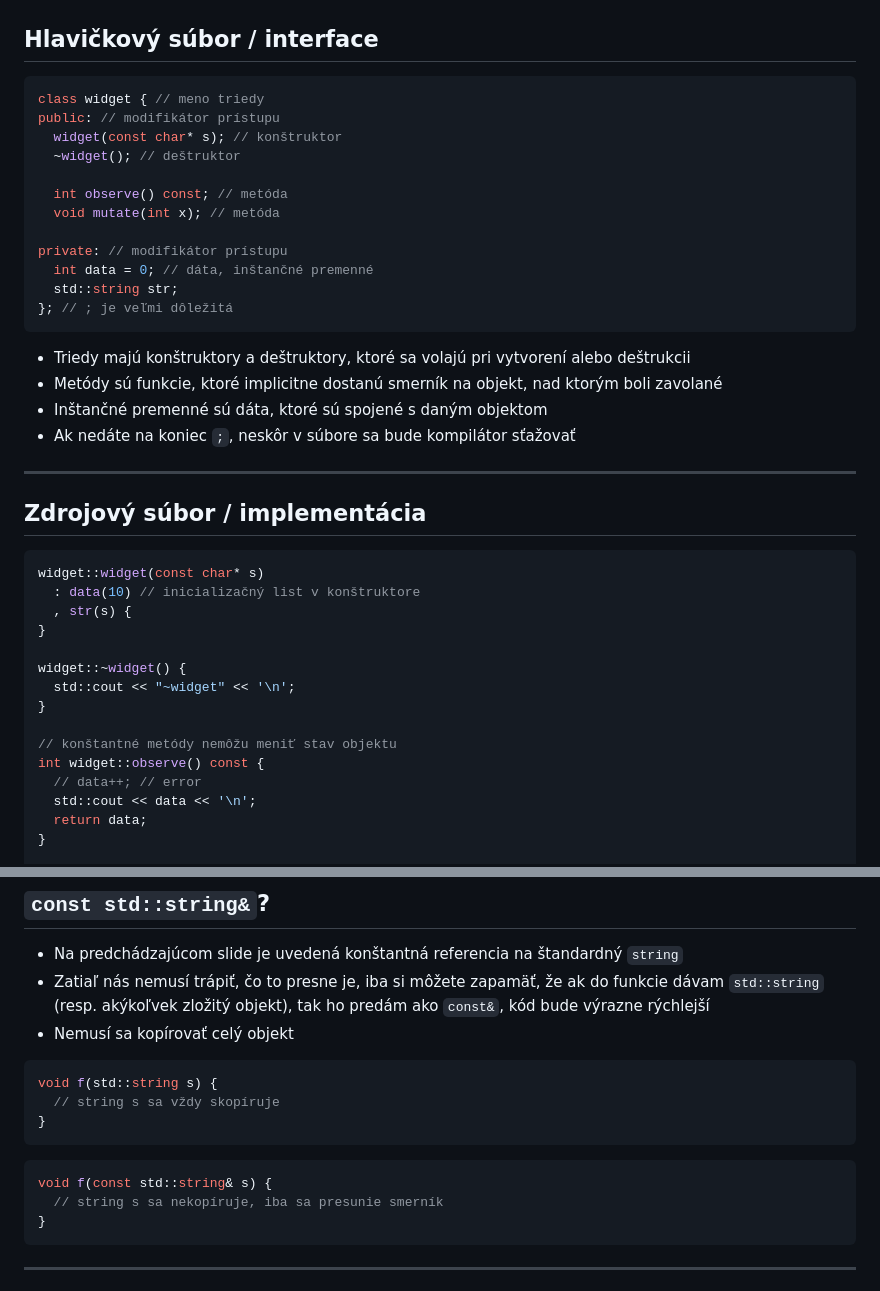
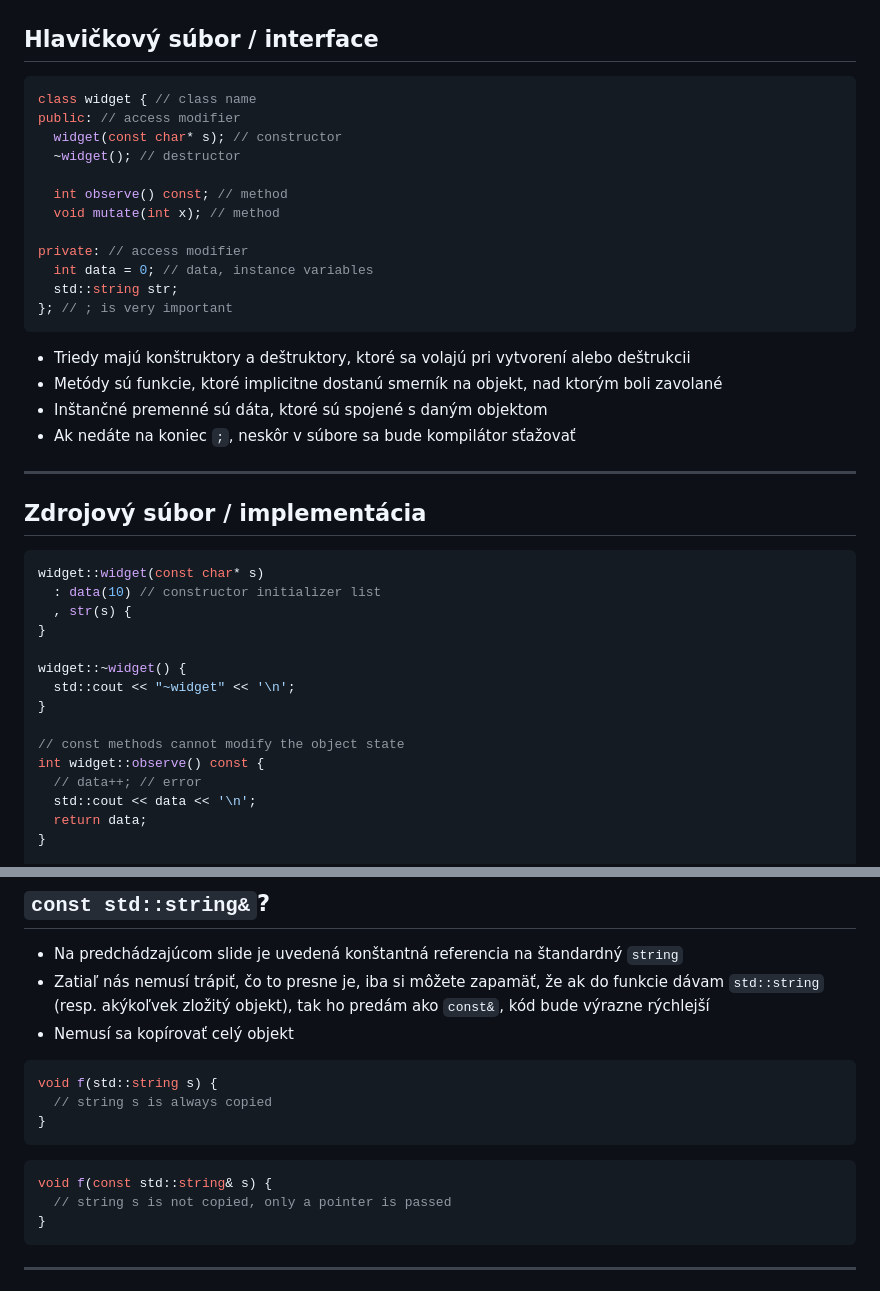
Before and after one commit to cppseminar/apc-lectures, a Markdown page: public/lectures/3_scope_class.md, 2 parts joined by grey strips. Rendered like a GitHub page.

Commit message:
change code comments to english

````diff
--- a/public/lectures/3_scope_class.md
+++ b/public/lectures/3_scope_class.md
@@ -232,18 +232,18 @@ note: nekonečný cyklus je inak viacmenej undefined
 ## Hlavičkový súbor / interface
 
 ```cpp
-class widget { // meno triedy
-public: // modifikátor prístupu
-  widget(const char* s); // konštruktor
-  ~widget(); // deštruktor
+class widget { // class name
+public: // access modifier
+  widget(const char* s); // constructor
+  ~widget(); // destructor
 
-  int observe() const; // metóda
-  void mutate(int x); // metóda
+  int observe() const; // method
+  void mutate(int x); // method
 
-private: // modifikátor prístupu
-  int data = 0; // dáta, inštančné premenné
+private: // access modifier
+  int data = 0; // data, instance variables
   std::string str;
-}; // ; je veľmi dôležitá
+}; // ; is very important
 ```
 
 * Triedy majú konštruktory a deštruktory, ktoré sa volajú pri vytvorení alebo deštrukcii
@@ -257,7 +257,7 @@ private: // modifikátor prístupu
 
 ```cpp
 widget::widget(const char* s)
-  : data(10) // inicializačný list v konštruktore
+  : data(10) // constructor initializer list
   , str(s) {
 }
 
@@ -265,7 +265,7 @@ widget::~widget() {
   std::cout << "~widget" << '\n';
 }
 
-// konštantné metódy nemôžu meniť stav objektu
+// const methods cannot modify the object state
 int widget::observe() const {
   // data++; // error
   std::cout << data << '\n';
@@ -397,7 +397,7 @@ private:
 
 ```cpp
 void f(std::string s) {
-  // string s sa vždy skopíruje
+  // string s is always copied
 }
 ```
 </div>
@@ -405,7 +405,7 @@ void f(std::string s) {
 
 ```cpp
 void f(const std::string& s) {
-  // string s sa nekopíruje, iba sa presunie smerník
+  // string s is not copied, only a pointer is passed
 }
 ```
 </div>
````
